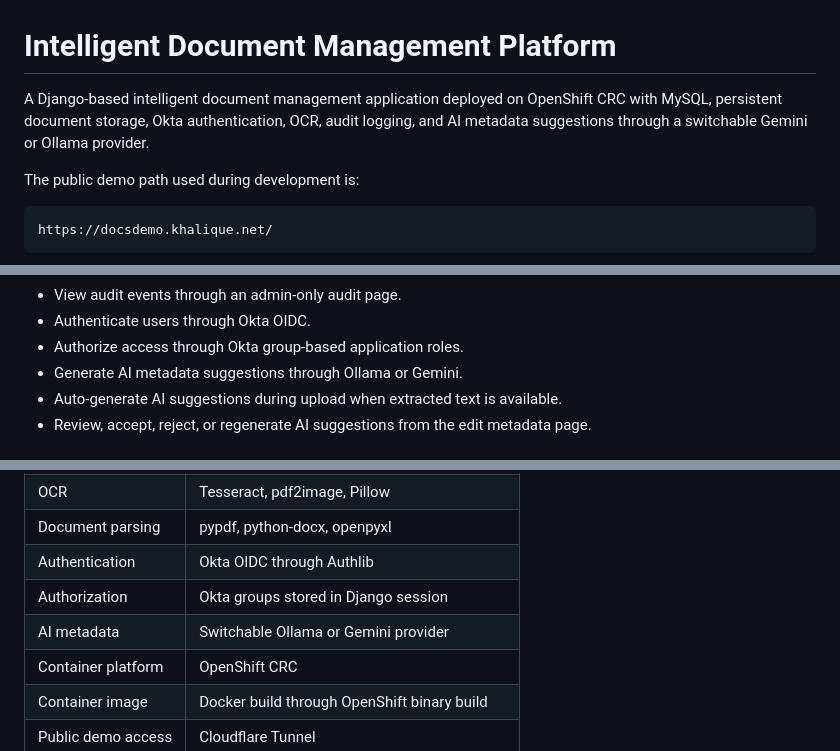
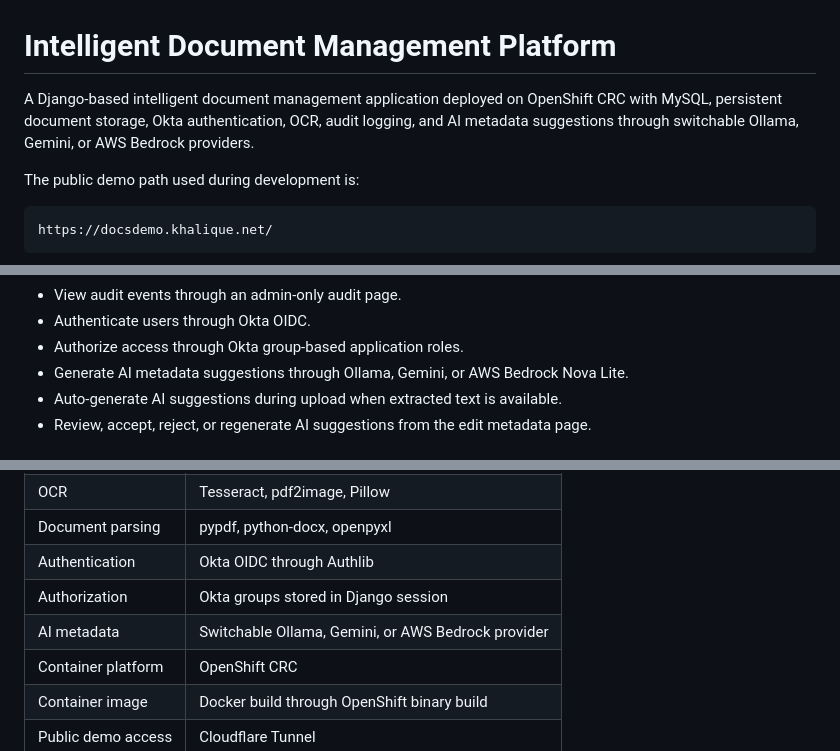
Before and after one commit to khaliqueaws-creator/document-management, a Markdown page: README.md, 3 parts joined by grey strips. Drawn GitHub-style.

```diff
--- a/README.md
+++ b/README.md
@@ -1,6 +1,6 @@
 # Intelligent Document Management Platform
 
-A Django-based intelligent document management application deployed on OpenShift CRC with MySQL, persistent document storage, Okta authentication, OCR, audit logging, and AI metadata suggestions through a switchable Gemini or Ollama provider.
+A Django-based intelligent document management application deployed on OpenShift CRC with MySQL, persistent document storage, Okta authentication, OCR, audit logging, and AI metadata suggestions through switchable Ollama, Gemini, or AWS Bedrock providers.
 
 The public demo path used during development is:
 
@@ -60,7 +61,7 @@ The platform currently supports document upload, metadata capture, OCR and text
 - View audit events through an admin-only audit page.
 - Authenticate users through Okta OIDC.
 - Authorize access through Okta group-based application roles.
-- Generate AI metadata suggestions through Ollama or Gemini.
+- Generate AI metadata suggestions through Ollama, Gemini, or AWS Bedrock Nova Lite.
 - Auto-generate AI suggestions during upload when extracted text is available.
 - Review, accept, reject, or regenerate AI suggestions from the edit metadata page.
 
@@ -77,7 +78,7 @@ The platform currently supports document upload, metadata capture, OCR and text
 | Document parsing | pypdf, python-docx, openpyxl |
 | Authentication | Okta OIDC through Authlib |
 | Authorization | Okta groups stored in Django session |
-| AI metadata | Switchable Ollama or Gemini provider |
+| AI metadata | Switchable Ollama, Gemini, or AWS Bedrock provider |
 | Container platform | OpenShift CRC |
 | Container image | Docker build through OpenShift binary build |
 | Public demo access | Cloudflare Tunnel |
```
Also changed, not shown: other parts of README.md (+66 -3 lines).
